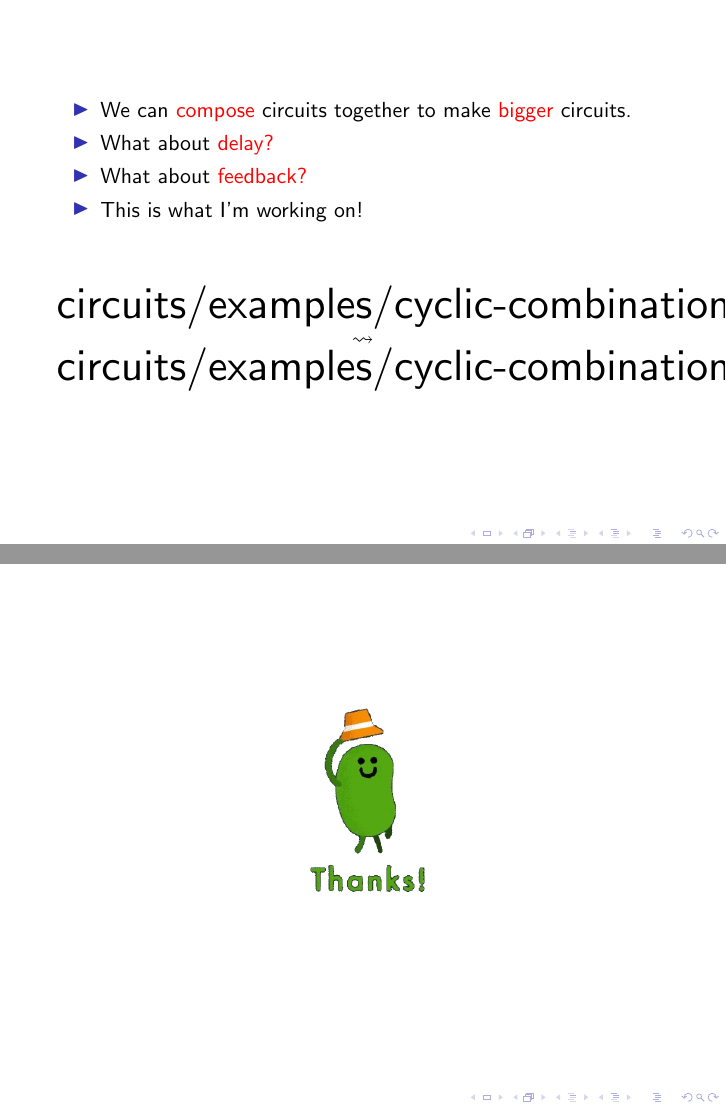
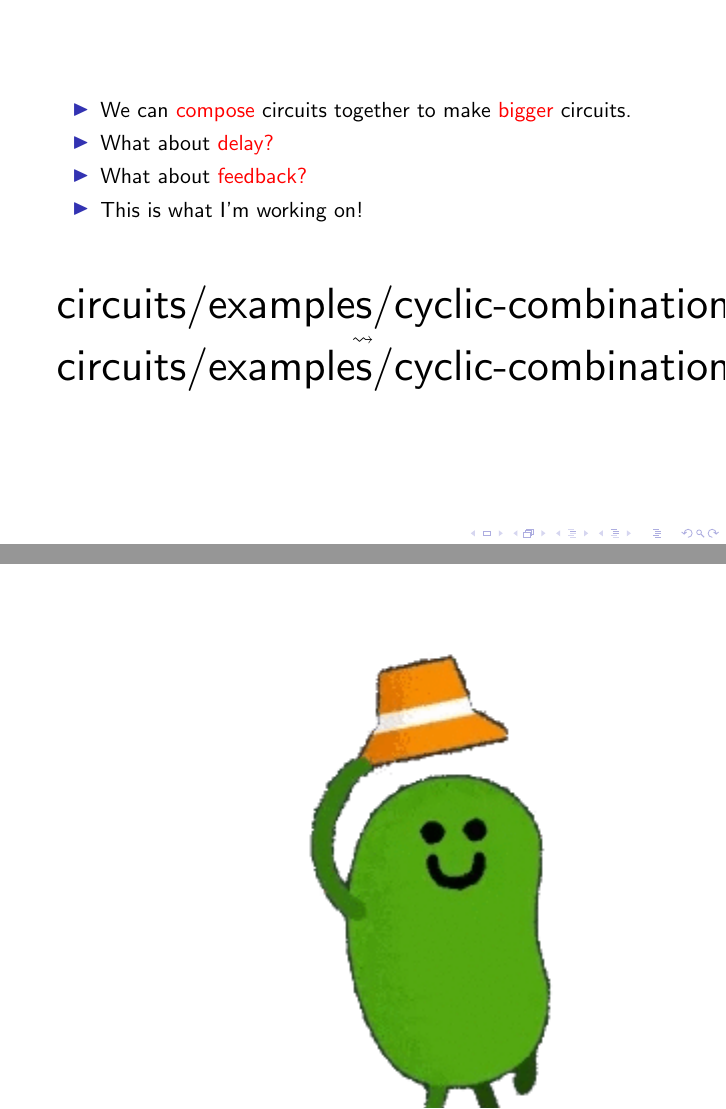
Before and after one commit to georgejkaye/lightning-talk, LaTeX slides (main.tex): pages 22 and 23 of 23, joined at a grey line. Compiled offline with pdfLaTeX; a LaTeX package or settings file that is missing is left out.

Commit message:
Fix images

```diff
--- a/main.tex
+++ b/main.tex
@@ -106,7 +106,7 @@
     \end{frame}
     \begin{frame}
         \begin{center}
-            \animategraphics[loop,width=4cm]{10}{imgs/Thanks-}{0}{6}
+            \includegraphics{thanks.png}
         \end{center}
     \end{frame}
 \end{document}
```
Also changed, not shown: imgs/Thanks-1.png (deleted), imgs/Thanks-2.png (deleted), imgs/Thanks-3.png (deleted), imgs/Thanks-4.png (deleted), imgs/Thanks-5.png (deleted), imgs/Thanks-6.png (deleted), imgs/half-adder.png (deleted), thanks.png (renamed from imgs/Thanks-0.png).
